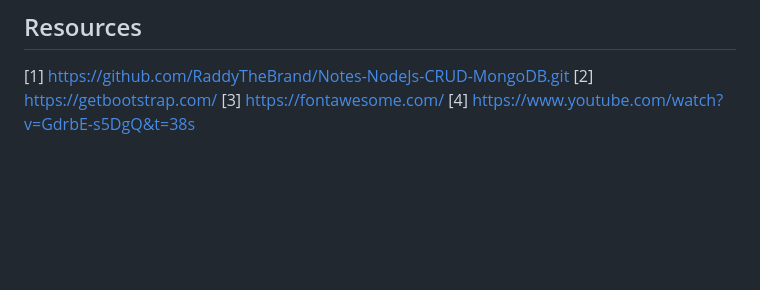
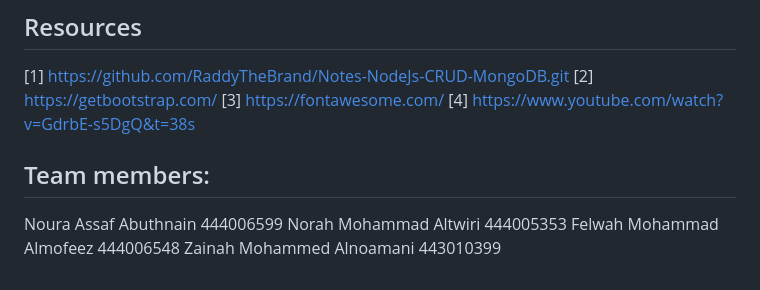
Before and after one commit to zainahm5/Web-, a Markdown page: README.md, the part around one of its changes. GitHub-like rendering; blank space fills up the shorter version.

Commit message:
Team members README.md

```diff
--- a/README.md
+++ b/README.md
@@ -166,3 +167,11 @@ Figure 16 Database
 [2] https://getbootstrap.com/
 [3] https://fontawesome.com/
 [4] https://www.youtube.com/watch?v=GdrbE-s5DgQ&t=38s
+
+
+
+## Team members:
+Noura Assaf Abuthnain 444006599
+Norah Mohammad Altwiri 444005353
+Felwah Mohammad Almofeez 444006548
+Zainah Mohammed Alnoamani 443010399
```
Also changed, not shown: other parts of README.md (+1 -0 lines).
